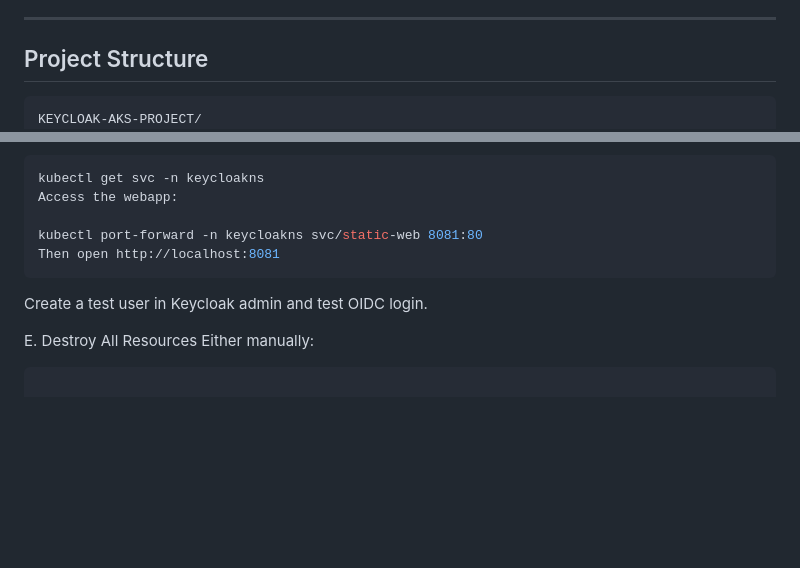
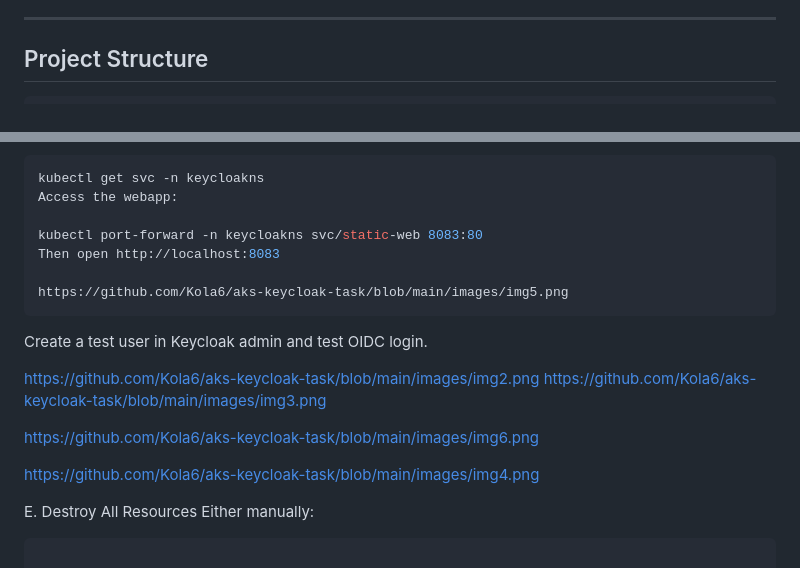
Before and after one commit to Kola6/aks-keycloak-task, a Markdown page: README.md, 2 parts joined by grey strips. Drawn GitHub-style; blank space fills up the shorter version.

````diff
--- a/README.md
+++ b/README.md
@@ -14,7 +14,6 @@ CI/CD workflows for rollout, configuration, and teardown are implemented using *
 ## Project Structure
 
 ```sh
-KEYCLOAK-AKS-PROJECT/
 ├── .github/workflows/
 │ ├── deploy.yml
 │ ├── configure.yml
@@ -96,11 +95,21 @@ Get the Keycloak and Webapp service EXTERNAL-IPs (or port-forward if ClusterIP):
 kubectl get svc -n keycloakns
 Access the webapp:
 
-kubectl port-forward -n keycloakns svc/static-web 8081:80
-Then open http://localhost:8081
+kubectl port-forward -n keycloakns svc/static-web 8083:80
+Then open http://localhost:8083
+
+https://github.com/Kola6/aks-keycloak-task/blob/main/images/img5.png
 ```
 
 Create a test user in Keycloak admin and test OIDC login.
+
+https://github.com/Kola6/aks-keycloak-task/blob/main/images/img2.png
+https://github.com/Kola6/aks-keycloak-task/blob/main/images/img3.png
+
+https://github.com/Kola6/aks-keycloak-task/blob/main/images/img6.png
+
+https://github.com/Kola6/aks-keycloak-task/blob/main/images/img4.png
+
 
 E. Destroy All Resources
 Either manually:
````
